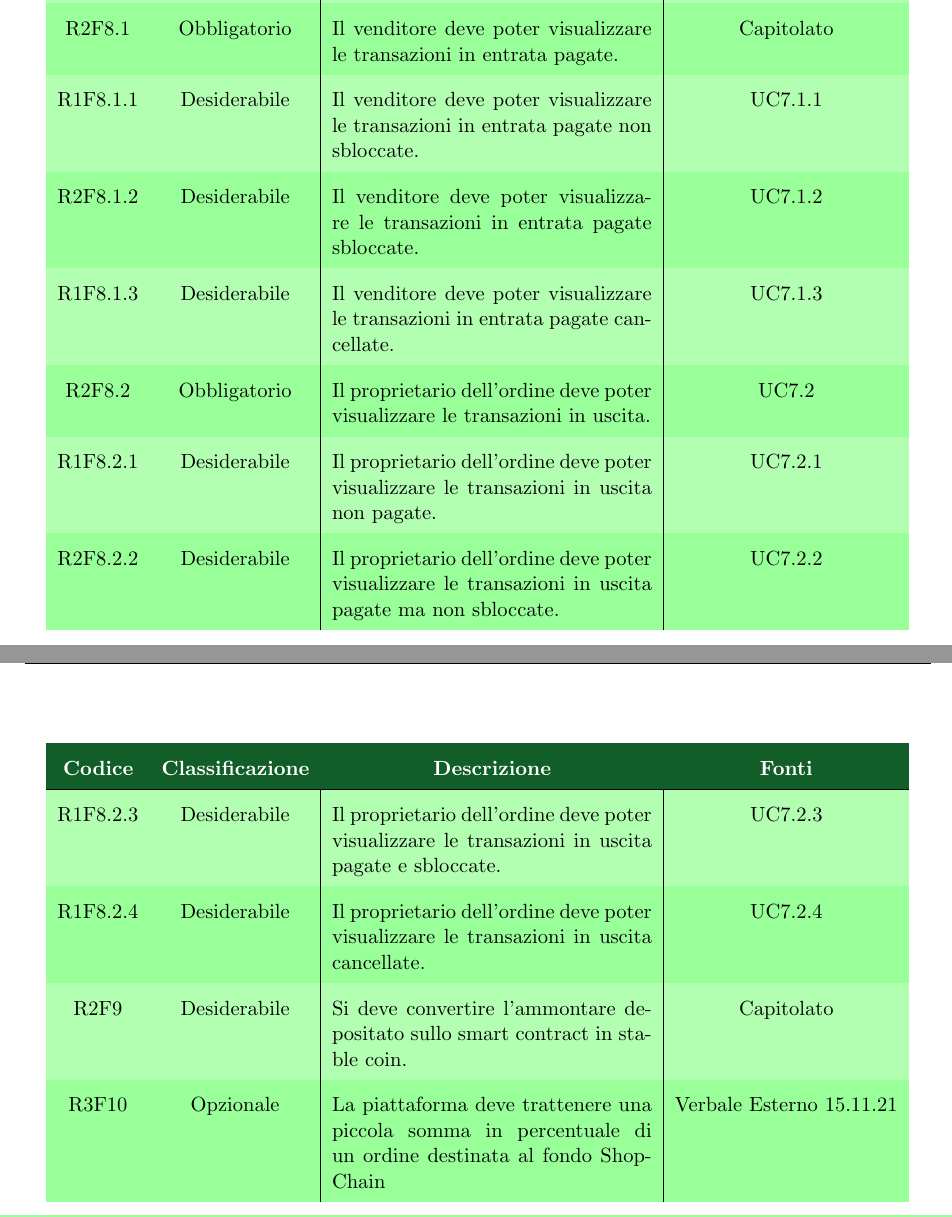
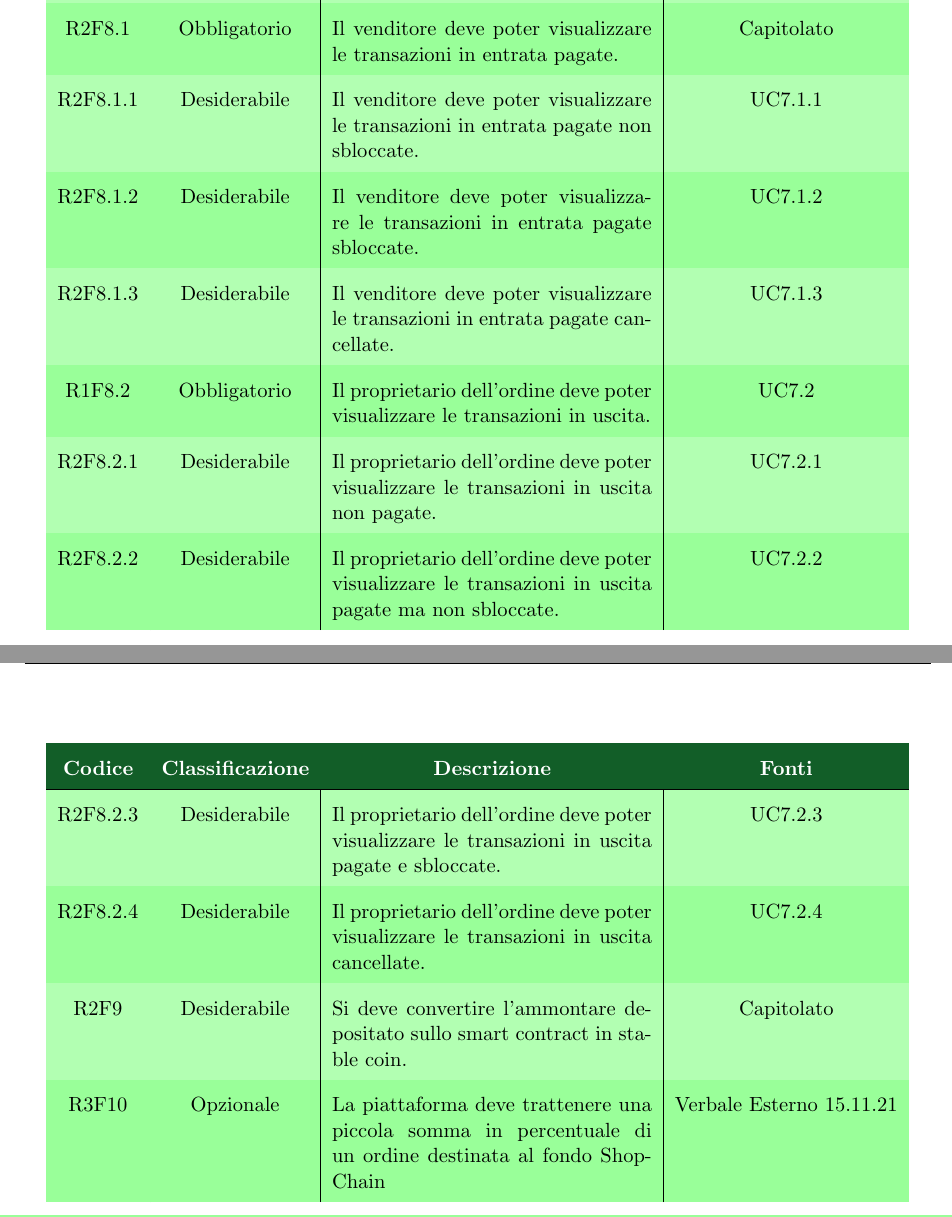
Before and after one commit to Yakuzaishi-SWE/docs, a LaTeX document (src/analisi_dei_requisiti/analisi_dei_requisiti.tex, which reads src/analisi_dei_requisiti/sezioni/requisiti.tex): two parts of pages 22 and 23 of 24, joined at a grey line, cut so that both start at the same text. Compiled offline with pdfLaTeX.

Commit message:
fix numeri

```diff
--- a/src/analisi_dei_requisiti/sezioni/requisiti.tex
+++ b/src/analisi_dei_requisiti/sezioni/requisiti.tex
@@ -49,11 +49,11 @@ Il gruppo \groupName{} per classificare e assegnare i requisiti del capitolato h
         R1F7 & Obbligatorio & Il proprietario dell'ordine deve poter confermare la ricezione e quindi sbloccare i fondi dallo Smart Contract. & Capitolato \\
         R1F8 & Obbligatorio & L'utente deve poter visualizzare le transazioni. & Capitolato \\
         R2F8.1 & Obbligatorio & Il venditore deve poter visualizzare le transazioni in entrata pagate. & Capitolato \\
-        R1F8.1.1 & Desiderabile & Il venditore deve poter visualizzare le transazioni in entrata pagate non sbloccate. & UC7.1.1 \\
+        R2F8.1.1 & Desiderabile & Il venditore deve poter visualizzare le transazioni in entrata pagate non sbloccate. & UC7.1.1 \\
         R2F8.1.2 & Desiderabile & Il venditore deve poter visualizzare le transazioni in entrata pagate sbloccate. & UC7.1.2 \\
-        R1F8.1.3 & Desiderabile & Il venditore deve poter visualizzare le transazioni in entrata pagate cancellate. & UC7.1.3 \\
-        R2F8.2 & Obbligatorio & Il proprietario dell'ordine deve poter visualizzare le transazioni in uscita. & UC7.2 \\
-        R1F8.2.1 & Desiderabile & Il proprietario dell'ordine deve poter visualizzare le transazioni in uscita non pagate. & UC7.2.1 \\
+        R2F8.1.3 & Desiderabile & Il venditore deve poter visualizzare le transazioni in entrata pagate cancellate. & UC7.1.3 \\
+        R1F8.2 & Obbligatorio & Il proprietario dell'ordine deve poter visualizzare le transazioni in uscita. & UC7.2 \\
+        R2F8.2.1 & Desiderabile & Il proprietario dell'ordine deve poter visualizzare le transazioni in uscita non pagate. & UC7.2.1 \\
         R2F8.2.2 & Desiderabile & Il proprietario dell'ordine deve poter visualizzare le transazioni in uscita pagate ma non sbloccate. & UC7.2.2 \\
     \end{tabular}
 \end{table}
@@ -71,8 +71,8 @@ Il gruppo \groupName{} per classificare e assegnare i requisiti del capitolato h
 		\multicolumn{1}{c}{\color[HTML]{FFFFFF} \textbf{Descrizione}} &
 		\multicolumn{1}{c}{\color[HTML]{FFFFFF} \textbf{Fonti}} \\
         \hline
-        R1F8.2.3 & Desiderabile & Il proprietario dell'ordine deve poter visualizzare le transazioni in uscita pagate e sbloccate. & UC7.2.3 \\
-        R1F8.2.4 & Desiderabile & Il proprietario dell'ordine deve poter visualizzare le transazioni in uscita cancellate. & UC7.2.4 \\
+        R2F8.2.3 & Desiderabile & Il proprietario dell'ordine deve poter visualizzare le transazioni in uscita pagate e sbloccate. & UC7.2.3 \\
+        R2F8.2.4 & Desiderabile & Il proprietario dell'ordine deve poter visualizzare le transazioni in uscita cancellate. & UC7.2.4 \\
         R2F9 & Desiderabile & Si deve convertire l'ammontare depositato sullo smart contract in stable coin. & Capitolato \\
         R3F10 & Opzionale & La piattaforma deve trattenere una piccola somma in percentuale di un ordine destinata al fondo ShopChain & Verbale Esterno 15.11.21 \\
     \end{tabular}
```
